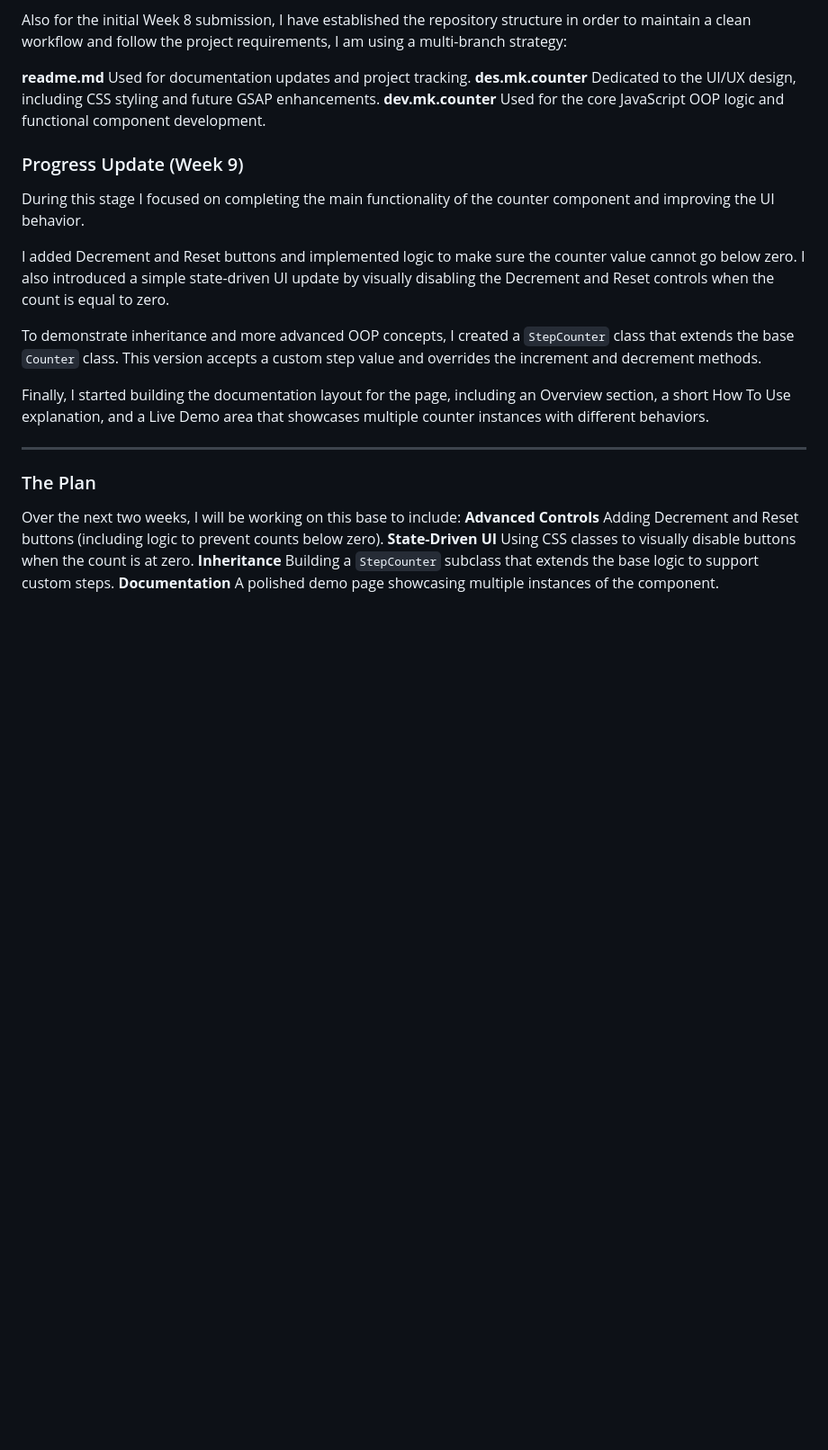
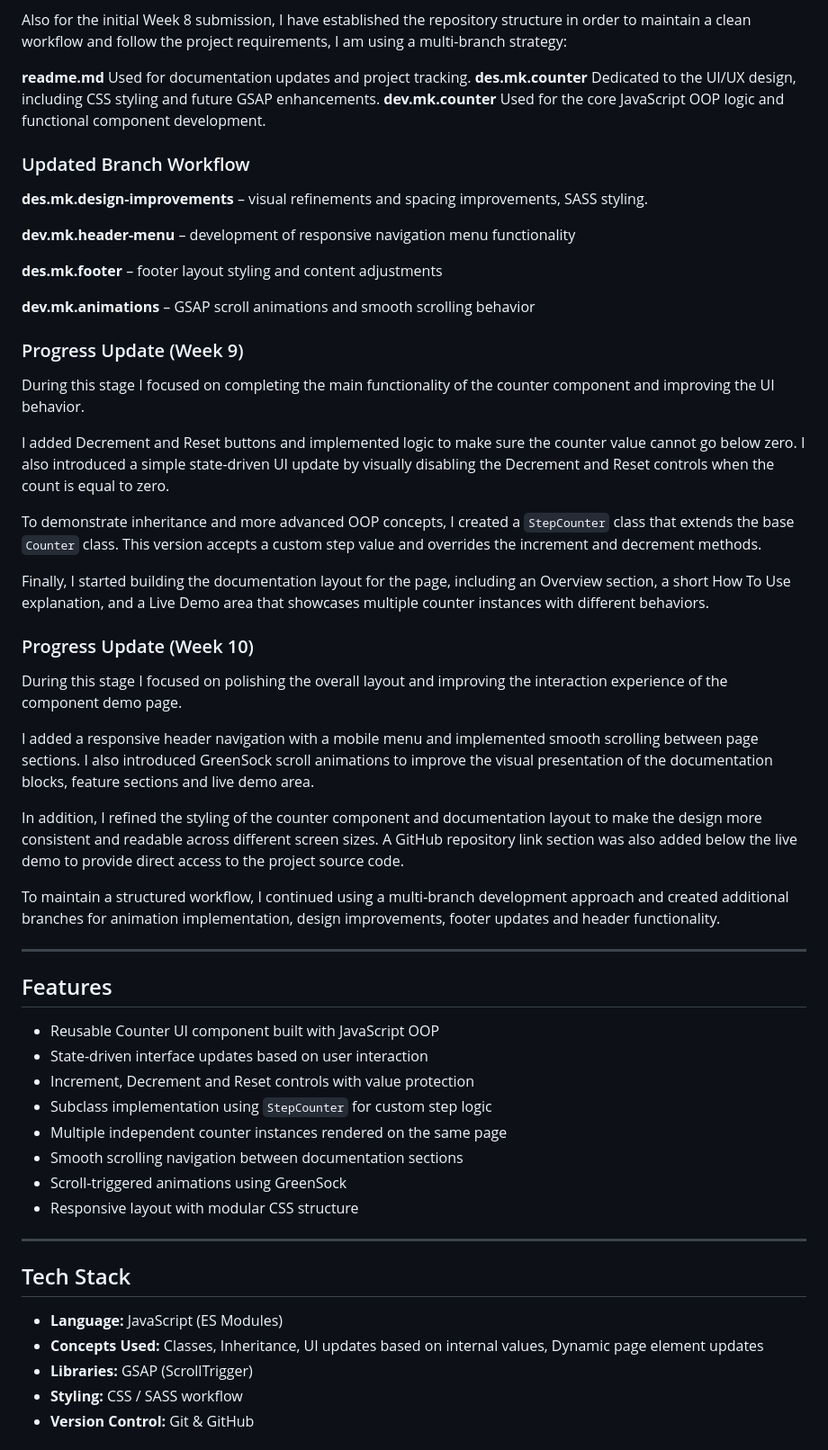
Before and after one commit to Mikki667/Kirs_M_HW2, a Markdown page: README.md, the part around one of its changes. Shown at 90% size. GitHub-like rendering; blank space fills up the shorter version.

```diff
--- a/README.md
+++ b/README.md
@@ -14,6 +17,16 @@ Also for the initial Week 8 submission, I have established the repository struct
 **des.mk.counter** Dedicated to the UI/UX design, including CSS styling and future GSAP enhancements.
 **dev.mk.counter** Used for the core JavaScript OOP logic and functional component development.
 
+### Updated Branch Workflow
+
+**des.mk.design-improvements** – visual refinements and spacing improvements, SASS styling.
+
+**dev.mk.header-menu** – development of responsive navigation menu functionality
+
+**des.mk.footer** – footer layout styling and content adjustments
+
+**dev.mk.animations** – GSAP scroll animations and smooth scrolling behavior
+
 ### Progress Update (Week 9)
 
 During this stage I focused on completing the main functionality of the counter component and improving the UI behavior.
@@ -24,11 +37,34 @@ To demonstrate inheritance and more advanced OOP concepts, I created a `StepCoun
 
 Finally, I started building the documentation layout for the page, including an Overview section, a short How To Use explanation, and a Live Demo area that showcases multiple counter instances with different behaviors.
 
+### Progress Update (Week 10)
+
+During this stage I focused on polishing the overall layout and improving the interaction experience of the component demo page.
+
+I added a responsive header navigation with a mobile menu and implemented smooth scrolling between page sections. I also introduced GreenSock scroll animations to improve the visual presentation of the documentation blocks, feature sections and live demo area.
+
+In addition, I refined the styling of the counter component and documentation layout to make the design more consistent and readable across different screen sizes. A GitHub repository link section was also added below the live demo to provide direct access to the project source code.
+
+To maintain a structured workflow, I continued using a multi-branch development approach and created additional branches for animation implementation, design improvements, footer updates and header functionality.
+
 ---
 
-### The Plan
-Over the next two weeks, I will be working on this base to include:
-**Advanced Controls** Adding Decrement and Reset buttons (including logic to prevent counts below zero).
-**State-Driven UI** Using CSS classes to visually disable buttons when the count is at zero.
-**Inheritance** Building a `StepCounter` subclass that extends the base logic to support custom steps.
-**Documentation** A polished demo page showcasing multiple instances of the component.
+## Features
+- Reusable Counter UI component built with JavaScript OOP
+- State-driven interface updates based on user interaction
+- Increment, Decrement and Reset controls with value protection
+- Subclass implementation using `StepCounter` for custom step logic
+- Multiple independent counter instances rendered on the same page
+- Smooth scrolling navigation between documentation sections
+- Scroll-triggered animations using GreenSock
+- Responsive layout with modular CSS structure
+
+---
+
+## Tech Stack
+- **Language:** JavaScript (ES Modules)
+- **Concepts Used:** Classes, Inheritance, UI updates based on internal values, Dynamic page element updates
+- **Libraries:** GSAP (ScrollTrigger)
+- **Styling:** CSS / SASS workflow
+- **Version Control:** Git & GitHub
+
```
Also changed, not shown: other parts of README.md (+77 -0 lines), images/screenshot.jpg (added).
